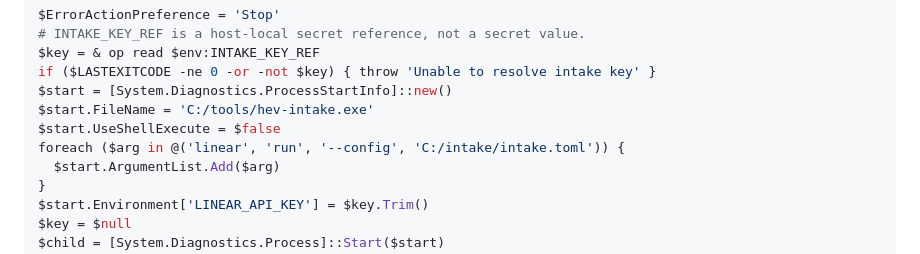
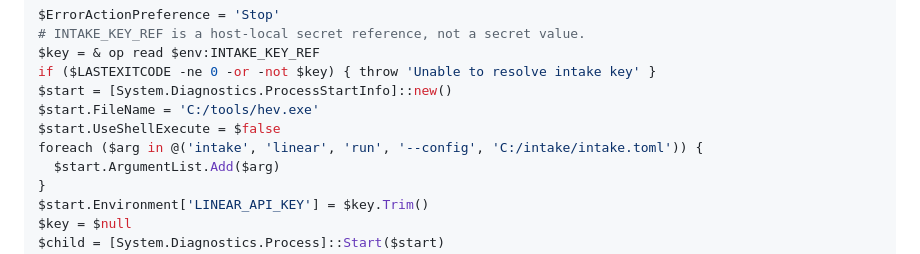
Before and after one commit to hev/kit, a Markdown page: docs/intake.md, the part around the change. Rendered like a GitHub page.

Commit message:
Use unified hev executable in Windows credential wrapper

```diff
--- a/docs/intake.md
+++ b/docs/intake.md
@@ -193,9 +193,9 @@ $ErrorActionPreference = 'Stop'
 $key = & op read $env:INTAKE_KEY_REF
 if ($LASTEXITCODE -ne 0 -or -not $key) { throw 'Unable to resolve intake key' }
 $start = [System.Diagnostics.ProcessStartInfo]::new()
-$start.FileName = 'C:/tools/hev-intake.exe'
+$start.FileName = 'C:/tools/hev.exe'
 $start.UseShellExecute = $false
-foreach ($arg in @('linear', 'run', '--config', 'C:/intake/intake.toml')) {
+foreach ($arg in @('intake', 'linear', 'run', '--config', 'C:/intake/intake.toml')) {
   $start.ArgumentList.Add($arg)
 }
 $start.Environment['LINEAR_API_KEY'] = $key.Trim()
```
